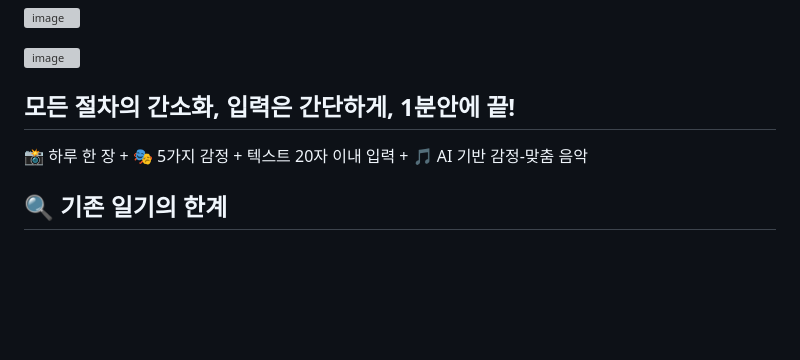
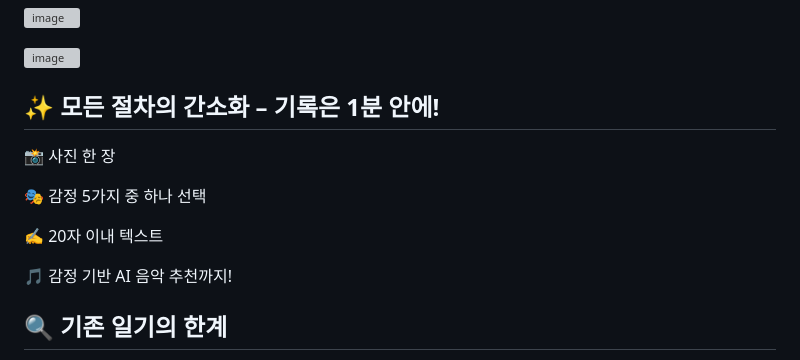
Before and after one commit to SKYST-2025/melog-fe, a Markdown page: README.md, the part around the change. Drawn GitHub-style; blank space fills up the shorter version; grey boxes are pictures that could not be loaded.

```diff
--- a/README.md
+++ b/README.md
@@ -9,9 +9,15 @@
 ![image](https://github.com/user-attachments/assets/a0de7c46-6018-4fd8-b633-91a9bceae554)
 
 
-## 모든 절차의 간소화, 입력은 간단하게,  1분안에 끝!
+## ✨ 모든 절차의 간소화 – 기록은 1분 안에!
+📸 사진 한 장
 
-📸 하루 한 장 + 🎭 5가지 감정 + 텍스트 20자 이내 입력 + 🎵 AI 기반 감정-맞춤 음악
+🎭 감정 5가지 중 하나 선택
+
+✍️ 20자 이내 텍스트
+
+🎵 감정 기반 AI 음악 추천까지!
+
 
 ## 🔍 기존 일기의 한계
 
```
